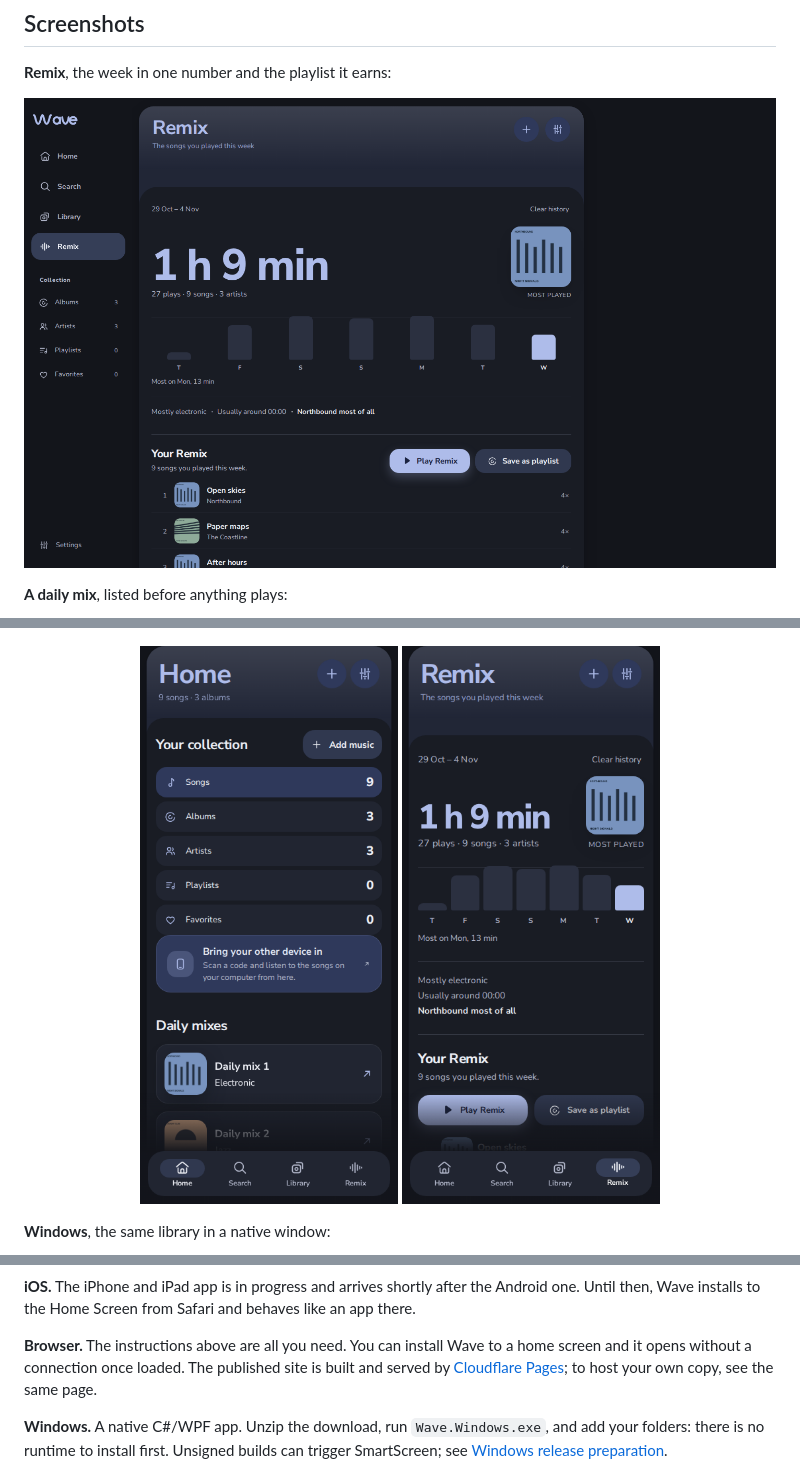
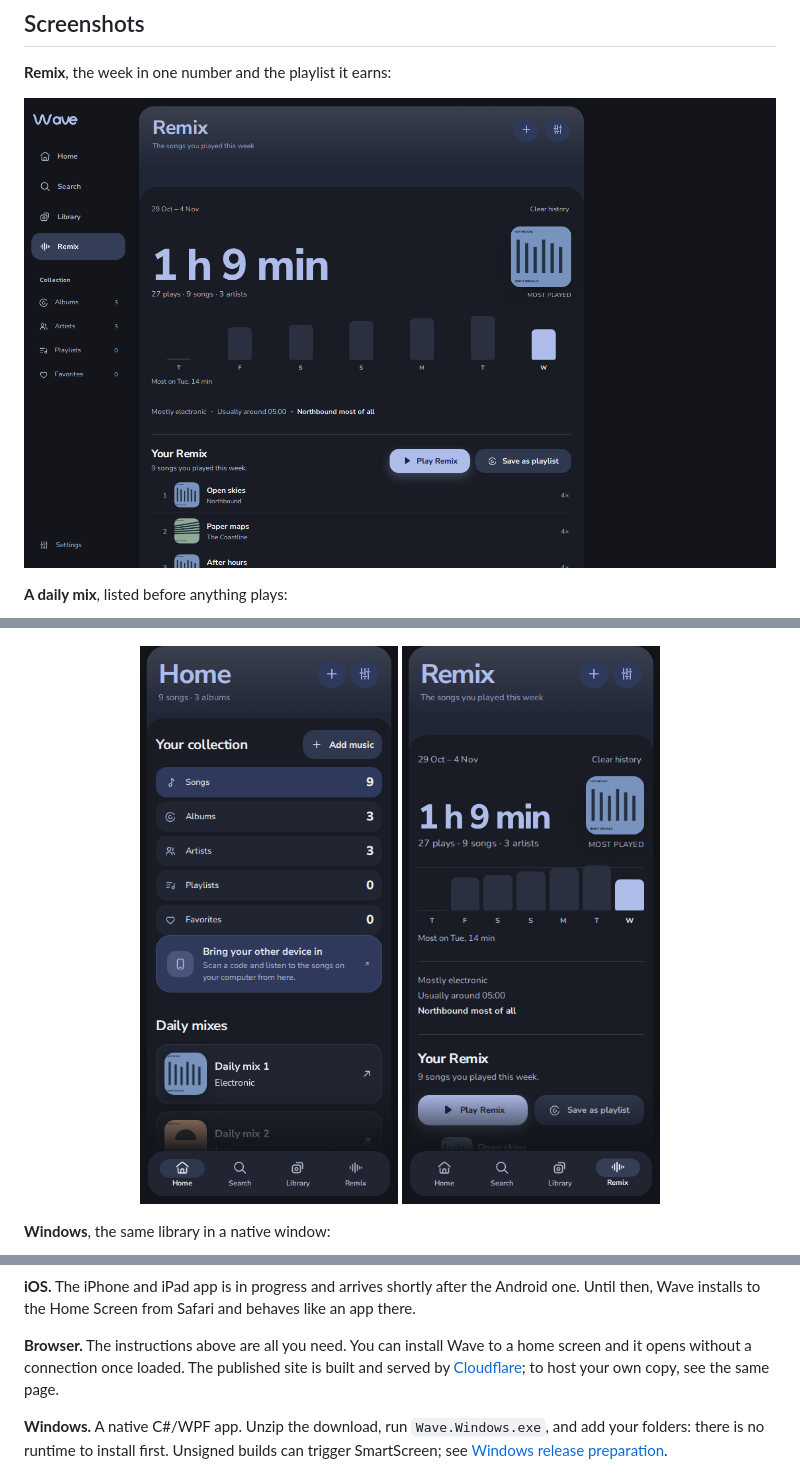
Before and after one commit to jaime-gaming/Wave, a Markdown page: README.md, 3 parts joined by grey strips. Drawn GitHub-style; pictures changed too: docs/media/remix-desktop.png, docs/media/remix-mobile.png.

```diff
--- a/README.md
+++ b/README.md
@@ -137,7 +137,7 @@ then, Wave installs to the Home Screen from Safari and behaves like an app there
 
 **Browser.** The instructions above are all you need. You can install Wave to a home screen and
 it opens without a connection once loaded. The published site is built and served by
-[Cloudflare Pages](docs/PLATFORMS.md#browser-and-cloudflare-pages); to host your own copy, see the
+[Cloudflare](docs/PLATFORMS.md#browser-and-cloudflare); to host your own copy, see the
 same page.
 
 **Windows.** A native C#/WPF app. Unzip the download, run `Wave.Windows.exe`, and add your
```
Also changed, not shown: docs/PLATFORMS.md (+3 -3 lines), docs/media/now-playing-desktop.png, 4 other files.
